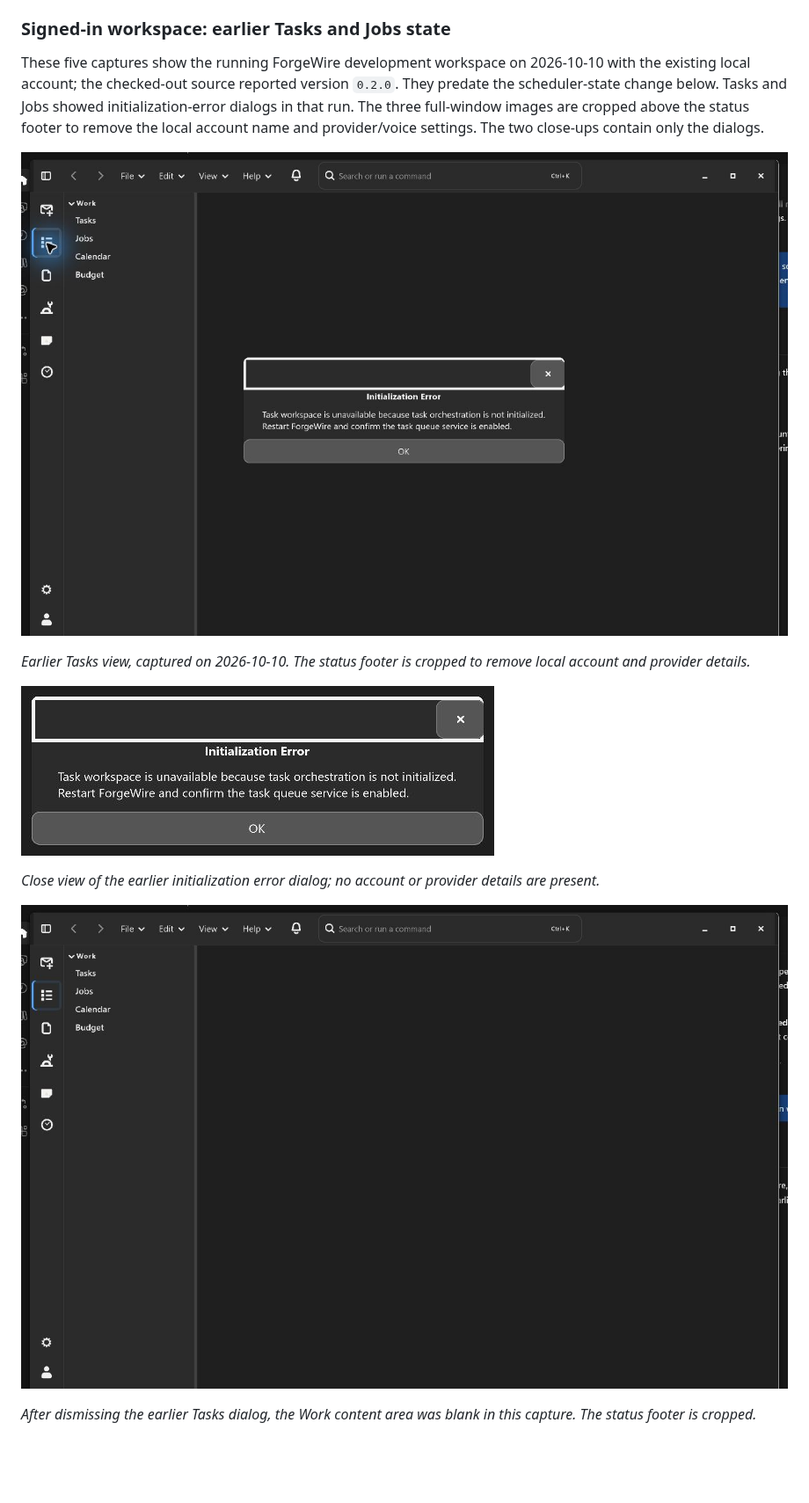
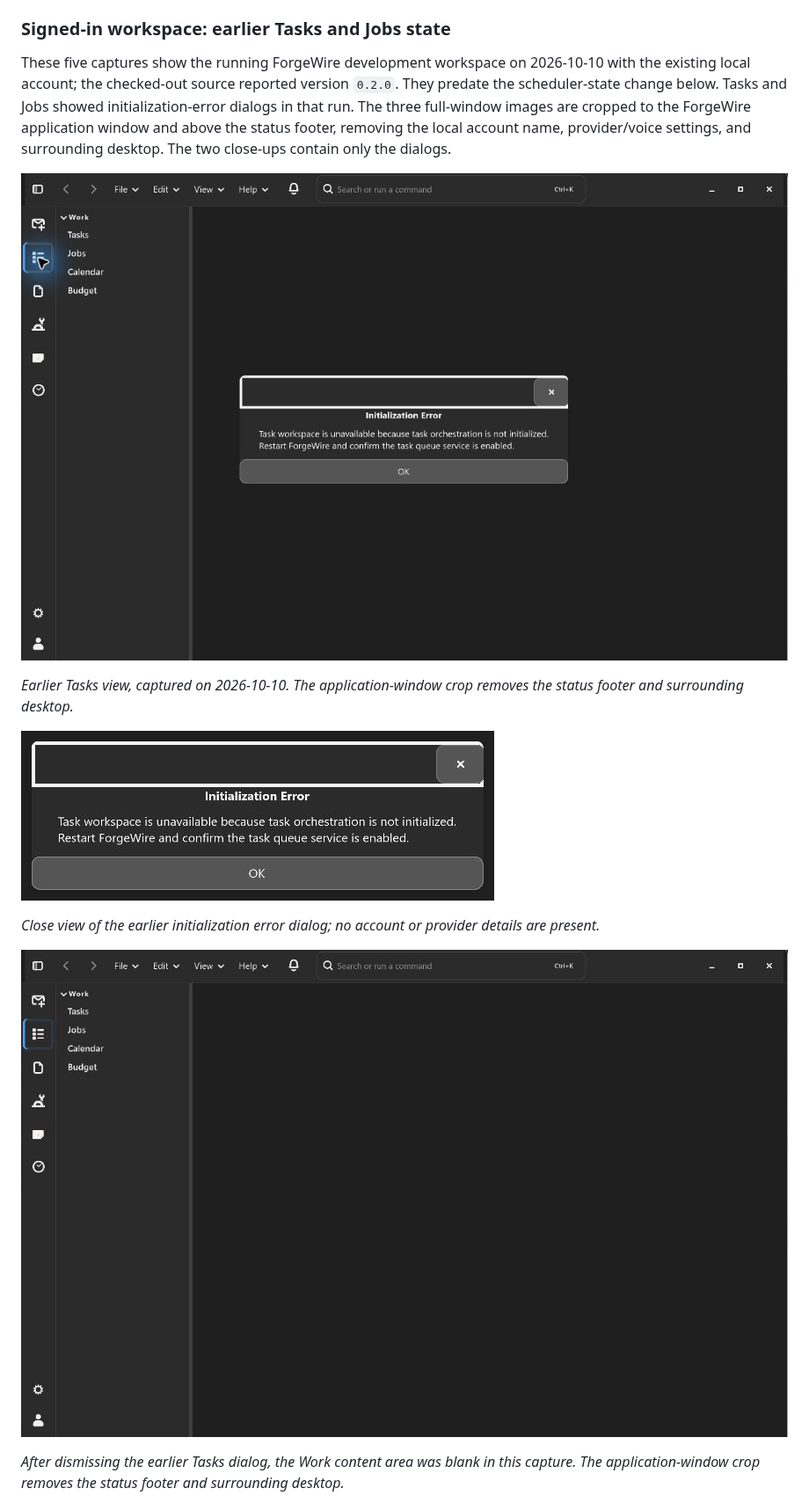
Before and after one commit to ForgeWireLabs/ForgeWire-Overview, a Markdown page: README.md, the part around one of its changes. Shown at 88% size. Drawn GitHub-style; pictures changed too: assets/screenshots/workspace-2026-10-10/01-work-task-initialization-error.jpg, assets/screenshots/workspace-2026-10-10/02-work-after-error-dialog.jpg; blank space fills up the shorter version.

Commit message:
docs: crop workspace captures to app window

```diff
--- a/README.md
+++ b/README.md
@@ -138,11 +138,11 @@ The 12 screenshots cover every setup step. The introduction and preflight screen
 
 ### Signed-in workspace: earlier Tasks and Jobs state
 
-These five captures show the running ForgeWire development workspace on 2026-10-10 with the existing local account; the checked-out source reported version `0.2.0`. They predate the scheduler-state change below. Tasks and Jobs showed initialization-error dialogs in that run. The three full-window images are cropped above the status footer to remove the local account name and provider/voice settings. The two close-ups contain only the dialogs.
+These five captures show the running ForgeWire development workspace on 2026-10-10 with the existing local account; the checked-out source reported version `0.2.0`. They predate the scheduler-state change below. Tasks and Jobs showed initialization-error dialogs in that run. The three full-window images are cropped to the ForgeWire application window and above the status footer, removing the local account name, provider/voice settings, and surrounding desktop. The two close-ups contain only the dialogs.
 
 ![ForgeWire development workspace showing the Work navigation and pre-remediation task initialization error](assets/screenshots/workspace-2026-10-10/01-work-task-initialization-error.jpg)
 
-*Earlier Tasks view, captured on 2026-10-10. The status footer is cropped to remove local account and provider details.*
+*Earlier Tasks view, captured on 2026-10-10. The application-window crop removes the status footer and surrounding desktop.*
 
 ![Close capture of the ForgeWire task initialization error dialog](assets/screenshots/workspace-2026-10-10/01b-work-task-initialization-dialog.jpg)
 
@@ -150,7 +150,7 @@ These five captures show the running ForgeWire development workspace on 2026-10-
 
 ![ForgeWire Work area after dismissing the task initialization error](assets/screenshots/workspace-2026-10-10/02-work-after-error-dialog.jpg)
 
-*After dismissing the earlier Tasks dialog, the Work content area was blank in this capture. The status footer is cropped.*
+*After dismissing the earlier Tasks dialog, the Work content area was blank in this capture. The application-window crop removes the status footer and surrounding desktop.*
 
 ![ForgeWire development workspace showing the Jobs navigation and pre-remediation scheduling error](assets/screenshots/workspace-2026-10-10/03-work-jobs-scheduling-error.jpg)
 
```
Also changed, not shown: other parts of README.md (+1 -1 lines), assets/screenshots/workspace-2026-10-10/03-work-jobs-scheduling-error.jpg.
